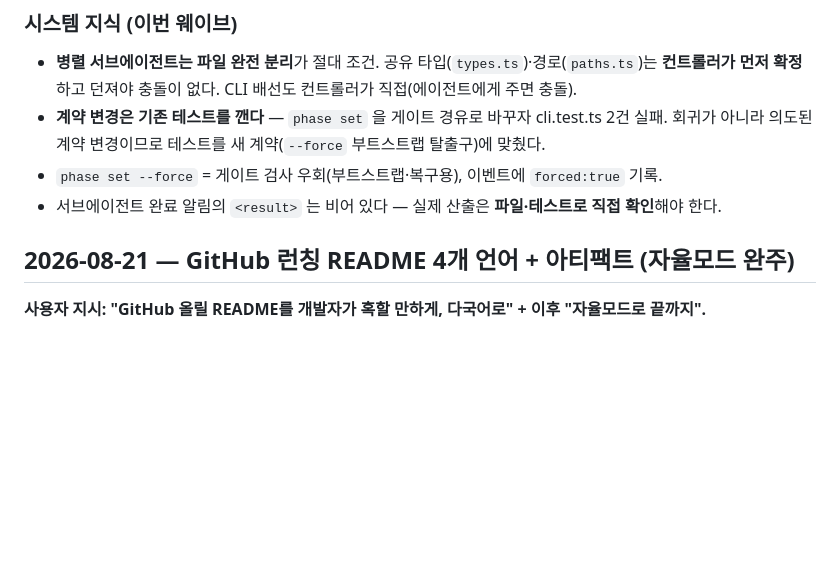
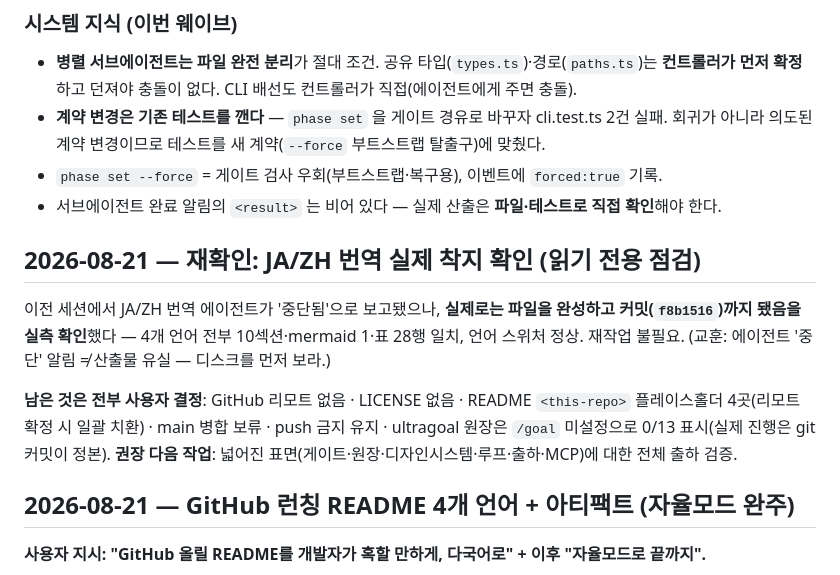
Before and after one commit to wook8170/king-wjang-harness, a Markdown page: progress.md, the part around the change. Rendered like a GitHub page; blank space fills up the shorter version.

Commit message:
docs: JA/ZH 번역 착지 재확인 + 남은 사용자 결정 사항 정리
Co-Authored-By: Claude Opus 4.8 <noreply@anthropic.com>

```diff
--- a/progress.md
+++ b/progress.md
@@ -122,6 +122,17 @@
   회귀가 아니라 의도된 계약 변경이므로 테스트를 새 계약(`--force` 부트스트랩 탈출구)에 맞췄다.
 - `phase set --force` = 게이트 검사 우회(부트스트랩·복구용), 이벤트에 `forced:true` 기록.
 - 서브에이전트 완료 알림의 `<result>` 는 비어 있다 — 실제 산출은 **파일·테스트로 직접 확인**해야 한다.
+
+## 2026-08-21 — 재확인: JA/ZH 번역 실제 착지 확인 (읽기 전용 점검)
+
+이전 세션에서 JA/ZH 번역 에이전트가 '중단됨'으로 보고됐으나, **실제로는 파일을 완성하고
+커밋(`f8b1516`)까지 됐음을 실측 확인**했다 — 4개 언어 전부 10섹션·mermaid 1·표 28행 일치,
+언어 스위처 정상. 재작업 불필요. (교훈: 에이전트 '중단' 알림 ≠ 산출물 유실 — 디스크를 먼저 보라.)
+
+**남은 것은 전부 사용자 결정**: GitHub 리모트 없음 · LICENSE 없음 · README `<this-repo>`
+플레이스홀더 4곳(리모트 확정 시 일괄 치환) · main 병합 보류 · push 금지 유지 ·
+ultragoal 원장은 `/goal` 미설정으로 0/13 표시(실제 진행은 git 커밋이 정본).
+**권장 다음 작업**: 넓어진 표면(게이트·원장·디자인시스템·루프·출하·MCP)에 대한 전체 출하 검증.
 
 ## 2026-08-21 — GitHub 런칭 README 4개 언어 + 아티팩트 (자율모드 완주)
 
```
